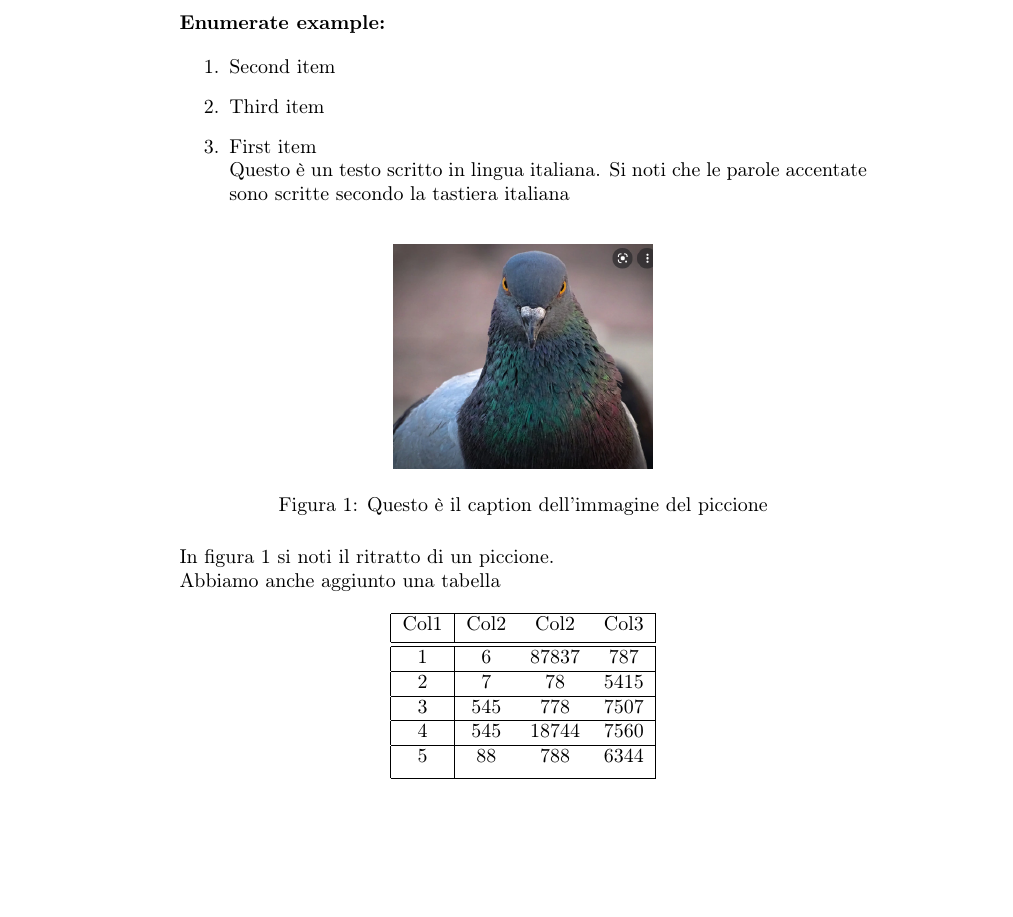
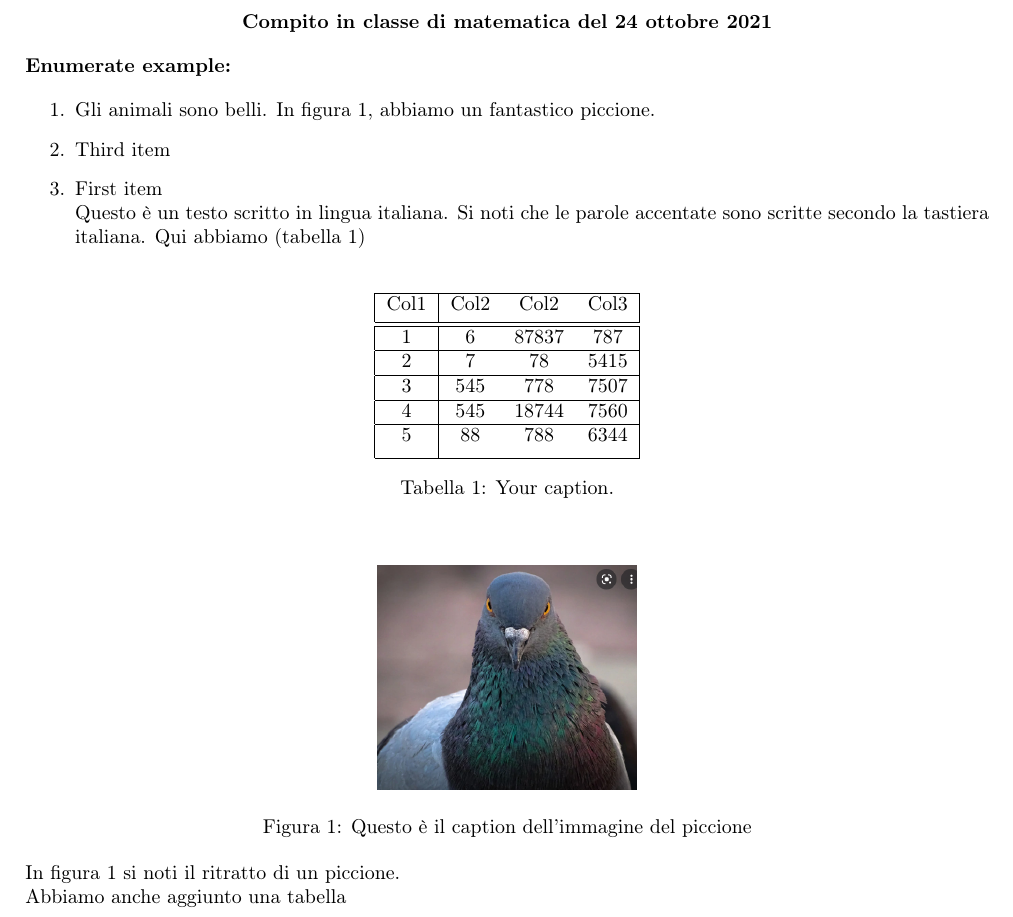
Before and after one commit to stefanovic80/Latex_randomList, a LaTeX document (random.tex): part of the page, cut at the place of the change, the shorter picture padded with empty space. Compiled offline with pdfLaTeX.

Commit message:
added caption and lable for tables, date and page size

```diff
--- a/random.tex
+++ b/random.tex
@@ -118,18 +127,73 @@
 
 \begin{document}
 
+\begin{center}
+	{\bf Compito in classe di matematica del \today }
+\end{center}
+
+
   \textbf{Enumerate example:}
 
   \begin{randomList}
     \item First item\\
-    Questo è un testo scritto in lingua italiana. Si noti che le parole accentate sono scritte secondo la tastiera italiana
+    Questo è un testo scritto in lingua italiana. Si noti che le parole accentate sono scritte secondo la tastiera italiana. Qui abbiamo (tabella \ref{tab:millesimi})
 
-    \item Second item
+    \item Gli animali sono belli. In figura \ref{fig:piccione}, abbiamo un fantastico piccione.
 
     \item Third item
 
   \end{randomList}
 
+
+
+
+
+
+
+
+
+
+
+\begin{table}[h!]
+\begin{center}
+\begin{tabular}{|c | c c c|}
+ \hline
+ Col1 & Col2 & Col2 & Col3 \\ [0.5ex]
+ \hline\hline
+ 1 & 6 & 87837 & 787 \\
+ \hline
+ 2 & 7 & 78 & 5415 \\
+ \hline
+ 3 & 545 & 778 & 7507 \\
+ \hline
+ 4 & 545 & 18744 & 7560 \\
+ \hline
+ 5 & 88 & 788 & 6344 \\ [1ex]
+ \hline
+
+%\caption{Questo è il caption dell'immagine del piccione}
+%\label{tab:millesimi}
+
+\end{tabular}
+\caption{\label{tab:millesimi}Your caption.}
+\end{center}
+\end{table}
+
+
+
+
+
+
+
+
+
+
+
+
+
+\begin{comment}
+ Questo è un commento
+\end{comment}
 
 
 \begin{figure}[h!]
@@ -150,23 +214,7 @@ In figura \ref{fig:piccione} si noti il ritratto di un piccione.
 
 Abbiamo anche aggiunto una tabella
 
-\begin{center}
-\begin{tabular}{|c | c c c|}
- \hline
- Col1 & Col2 & Col2 & Col3 \\ [0.5ex]
- \hline\hline
- 1 & 6 & 87837 & 787 \\
- \hline
- 2 & 7 & 78 & 5415 \\
- \hline
- 3 & 545 & 778 & 7507 \\
- \hline
- 4 & 545 & 18744 & 7560 \\
- \hline
- 5 & 88 & 788 & 6344 \\ [1ex]
- \hline
-\end{tabular}
-\end{center}
+
 
 \end{document}
 
```
Also changed, not shown: random.tex (20 more changed lines).
